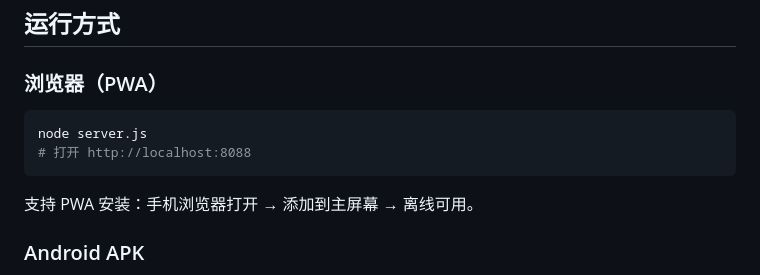
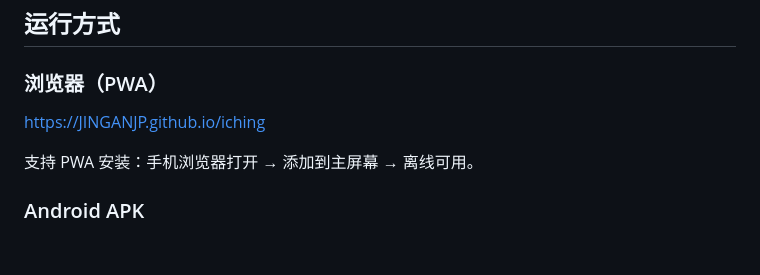
Before and after one commit to JINGANJP/iching, a Markdown page: README.md, the part around the change. Drawn GitHub-style; blank space fills up the shorter version.

````diff
--- a/README.md
+++ b/README.md
@@ -51,10 +51,7 @@
 
 ### 浏览器（PWA）
 
-```bash
-node server.js
-# 打开 http://localhost:8088
-```
+https://JINGANJP.github.io/iching
 
 支持 PWA 安装：手机浏览器打开 → 添加到主屏幕 → 离线可用。
 
````
